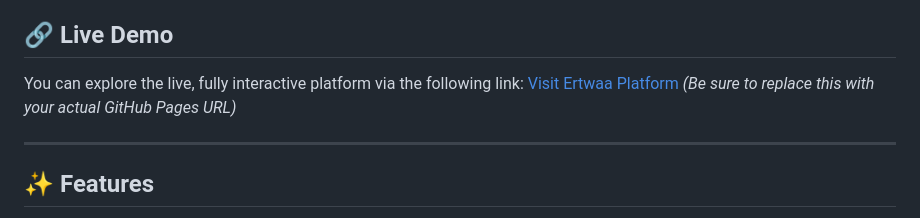
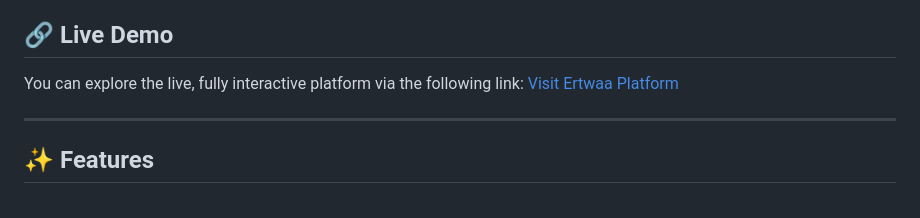
Before and after one commit to TahaniAcs/ertwa-platform, a Markdown page: README.md, the part around the change. Rendered like a GitHub page.

Commit message:
Fix live demo link in README
Updated the live demo link to the correct GitHub Pages URL.

```diff
--- a/README.md
+++ b/README.md
@@ -4,7 +4,7 @@ A specialized technical platform operating under the umbrella of **Taqat Certifi
 
 ## 🔗 Live Demo
 You can explore the live, fully interactive platform via the following link:
-[Visit Ertwaa Platform](https://your-username.github.io/ertiwa-platform/) *(Be sure to replace this with your actual GitHub Pages URL)*
+[Visit Ertwaa Platform]([https:tahaniacs.github.io/ertiwa-platform/])
 
 ---
 
```
